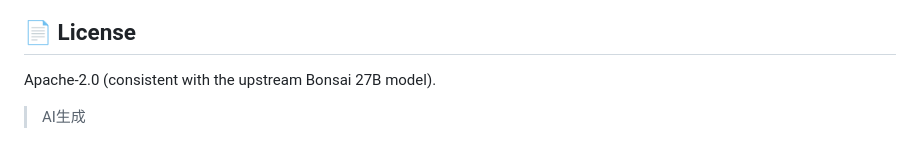
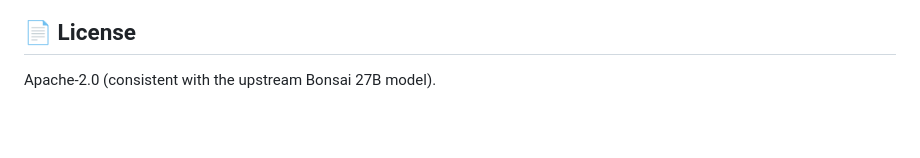
Before and after one commit to guang384/Daiza, a Markdown page: README.md, the part around the change. Drawn GitHub-style; blank space fills up the shorter version.

Commit message:
chore: 删除 README 中的 AI 生成标记
README.md 和 README.zh.md 末尾的 `> AI生成` 标记行已删除,
文件以 License 段结尾。

```diff
--- a/README.md
+++ b/README.md
@@ -472,5 +472,3 @@ Test conditions: greedy sampling, 142-token prompt.
 ## 📄 License
 
 Apache-2.0 (consistent with the upstream Bonsai 27B model).
-
-> AI生成
```
Also changed, not shown: README.zh.md (+0 -2 lines).
